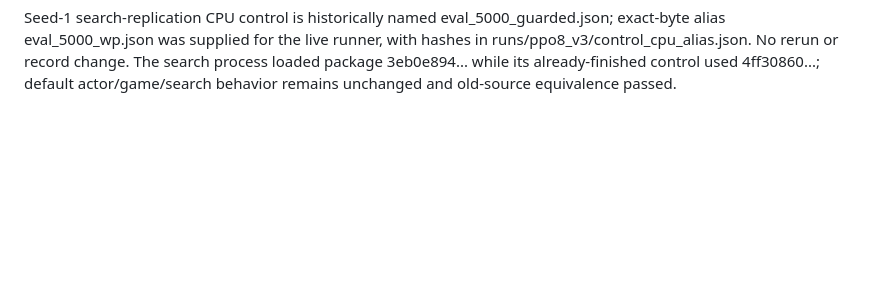
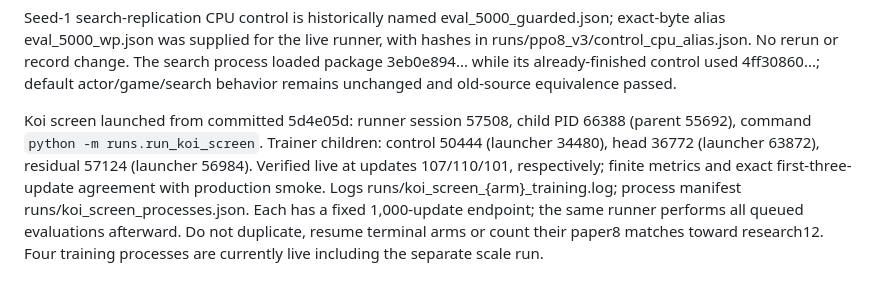
Before and after one commit to sheetau/koikoi, a Markdown page: docs/STATUS.md, the part around the change. GitHub-like rendering; blank space fills up the shorter version.

Commit message:
Record live controlled koi adaptation screen

```diff
--- a/docs/STATUS.md
+++ b/docs/STATUS.md
@@ -108,3 +108,5 @@ Koi implementation validation: 20 dedicated tests and full 126-test suite passed
 Prespecified koi screen: configs/ppo8_koi_control.json, ppo8_koi_head.json, ppo8_koi_residual.json, all initialized from independent MLP update 5,000 (11,141,428 paper8 pretraining matches), seed 60,001, fresh observation critic256/Adam/RNG/environment, 1,000 new updates / 131,072,000 simulator decisions each. Full-policy control versus koi-head-only versus koi-head plus residual128. Runs runs/ppo8_koi_{control,head,residual}_seed60001. Runner runs/run_koi_screen.py starts three trainers and then endpoint-only direct/public/shared-pair evaluations plus budgets/audit. Full protocol in EXPERIMENTS.md. Launch from committed implementation only; no strength claim or default change yet.
 
 Seed-1 search-replication CPU control is historically named eval_5000_guarded.json; exact-byte alias eval_5000_wp.json was supplied for the live runner, with hashes in runs/ppo8_v3/control_cpu_alias.json. No rerun or record change. The search process loaded package 3eb0e894... while its already-finished control used 4ff30860...; default actor/game/search behavior remains unchanged and old-source equivalence passed.
+
+Koi screen launched from committed 5d4e05d: runner session 57508, child PID 66388 (parent 55692), command `python -m runs.run_koi_screen`. Trainer children: control 50444 (launcher 34480), head 36772 (launcher 63872), residual 57124 (launcher 56984). Verified live at updates 107/110/101, respectively; finite metrics and exact first-three-update agreement with production smoke. Logs runs/koi_screen_{arm}_training.log; process manifest runs/koi_screen_processes.json. Each has a fixed 1,000-update endpoint; the same runner performs all queued evaluations afterward. Do not duplicate, resume terminal arms or count their paper8 matches toward research12. Four training processes are currently live including the separate scale run.
```
Also changed, not shown: docs/EXPERIMENTS.md (+2 -0 lines).
